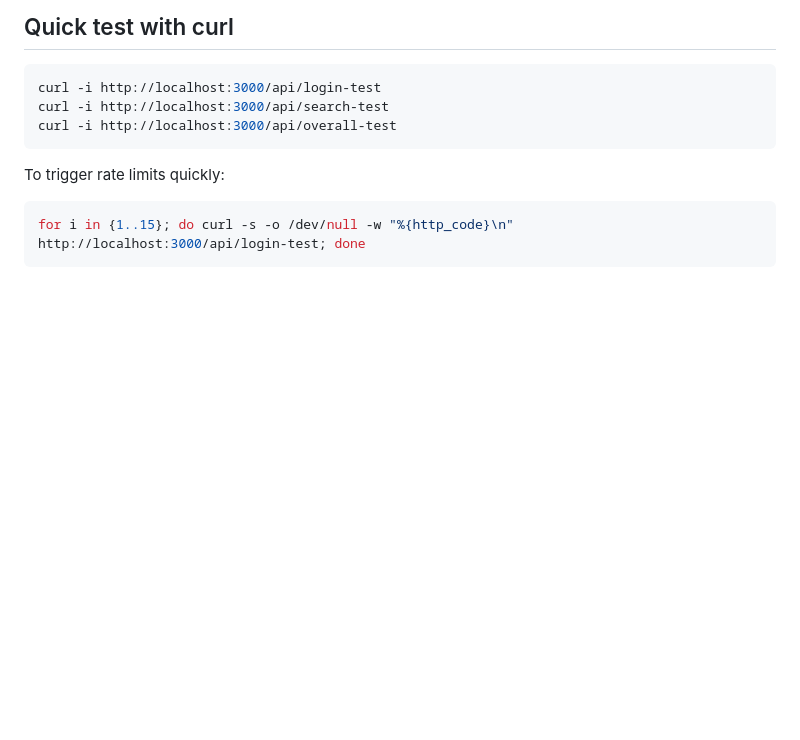
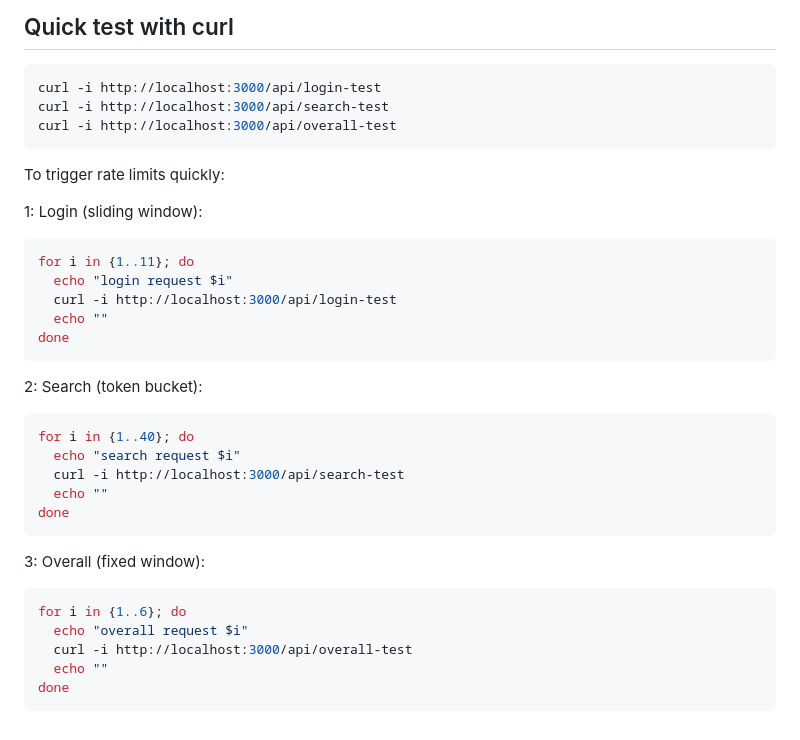
Before and after one commit to dexisback/backend-101, a Markdown page: rate-limiter/README.md, the part around one of its changes. GitHub-like rendering; blank space fills up the shorter version.

Commit message:
docs: update readme

````diff
--- a/rate-limiter/README.md
+++ b/rate-limiter/README.md
@@ -157,6 +159,31 @@ curl -i http://localhost:3000/api/overall-test
 
 To trigger rate limits quickly:
 
+1: Login (sliding window):
 ```bash
-for i in {1..15}; do curl -s -o /dev/null -w "%{http_code}\n" http://localhost:3000/api/login-test; done
+for i in {1..11}; do
+  echo "login request $i"
+  curl -i http://localhost:3000/api/login-test
+  echo ""
+done
 ```
+
+
+2: Search (token bucket):
+```bash
+for i in {1..40}; do
+  echo "search request $i"
+  curl -i http://localhost:3000/api/search-test
+  echo ""
+done
+```
+
+3: Overall (fixed window):
+
+```bash
+for i in {1..6}; do
+  echo "overall request $i"
+  curl -i http://localhost:3000/api/overall-test
+  echo ""
+done
+```
````
Also changed, not shown: other parts of rate-limiter/README.md (+2 -0 lines).
